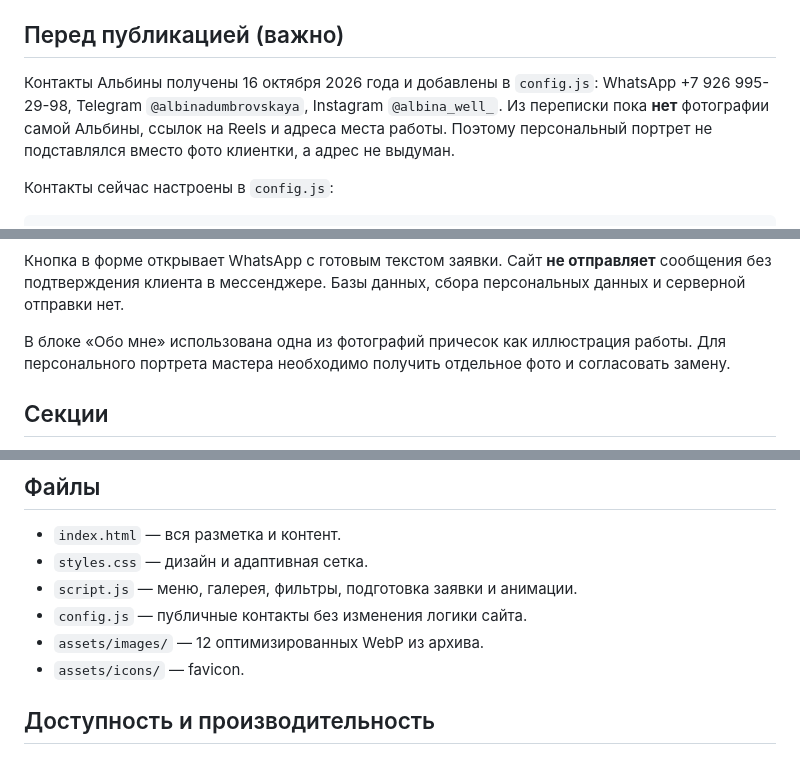
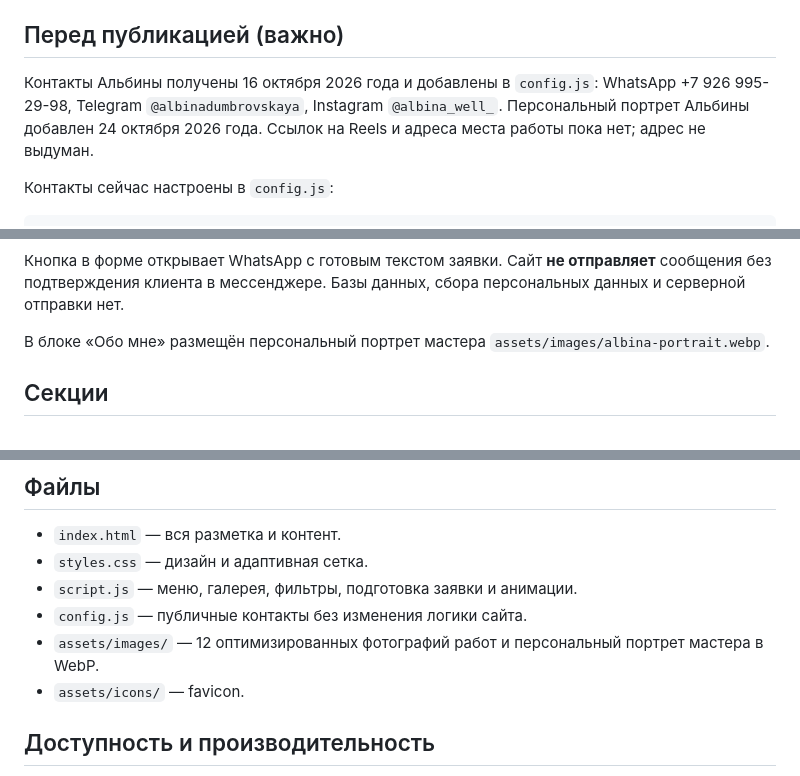
Before and after one commit to kremaster80/albina-hair, a Markdown page: README.md, 3 parts joined by grey strips. GitHub-like rendering.

Commit message:
Document Albina portrait asset

```diff
--- a/README.md
+++ b/README.md
@@ -8,7 +8,7 @@
 
 ## Перед публикацией (важно)
 
-Контакты Альбины получены 16 октября 2026 года и добавлены в `config.js`: WhatsApp +7 926 995-29-98, Telegram `@albinadumbrovskaya`, Instagram `@albina_well_`. Из переписки пока **нет** фотографии самой Альбины, ссылок на Reels и адреса места работы. Поэтому персональный портрет не подставлялся вместо фото клиентки, а адрес не выдуман.
+Контакты Альбины получены 16 октября 2026 года и добавлены в `config.js`: WhatsApp +7 926 995-29-98, Telegram `@albinadumbrovskaya`, Instagram `@albina_well_`. Персональный портрет Альбины добавлен 24 октября 2026 года. Ссылок на Reels и адреса места работы пока нет; адрес не выдуман.
 
 Контакты сейчас настроены в `config.js`:
 
@@ -28,7 +28,7 @@ window.SITE_CONFIG = {
 
 Кнопка в форме открывает WhatsApp с готовым текстом заявки. Сайт **не отправляет** сообщения без подтверждения клиента в мессенджере. Базы данных, сбора персональных данных и серверной отправки нет.
 
-В блоке «Обо мне» использована одна из фотографий причесок как иллюстрация работы. Для персонального портрета мастера необходимо получить отдельное фото и согласовать замену.
+В блоке «Обо мне» размещён персональный портрет мастера `assets/images/albina-portrait.webp`.
 
 ## Секции
 
@@ -57,7 +57,7 @@ window.SITE_CONFIG = {
 - `styles.css` — дизайн и адаптивная сетка.
 - `script.js` — меню, галерея, фильтры, подготовка заявки и анимации.
 - `config.js` — публичные контакты без изменения логики сайта.
-- `assets/images/` — 12 оптимизированных WebP из архива.
+- `assets/images/` — 12 оптимизированных фотографий работ и персональный портрет мастера в WebP.
 - `assets/icons/` — favicon.
 
 ## Доступность и производительность
```
